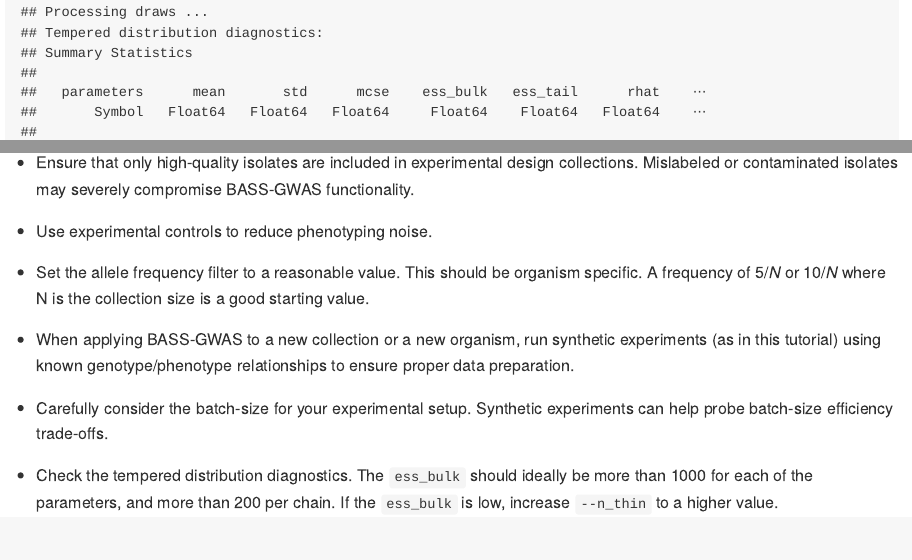
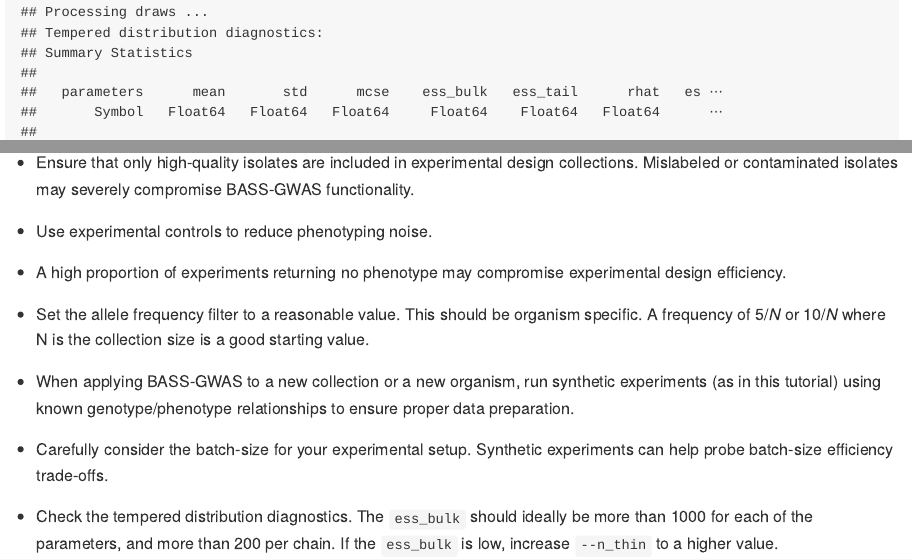
Before and after one commit to dhelekal/BASSGWAS, an R Markdown document (docs/tutorial.rmd): the page in a window 1100 px wide, from 12570 px down, and a second part further down, joined at a grey line. The pictures show the output file docs/tutorial.md that the author committed with the source, drawn offline in the style of GitHub.

```diff
--- a/docs/tutorial.rmd
+++ b/docs/tutorial.rmd
@@ -621,6 +621,8 @@
 
 - Use experimental controls to reduce phenotyping noise.
 
+- A high proportion of experiments returning no phenotype may compromise experimental design efficiency.
+
 - Set the allele frequency filter to a reasonable value. This should be organism specific. A frequency of $$5/N$$ or $$10/N$$ where N is the collection size is a good starting value.
 
 - When applying BASS-GWAS to a new collection or a new organism, run synthetic experiments (as in this tutorial) using known genotype/phenotype relationships to ensure proper data preparation.
```
Also changed, not shown: docs/tutorial.md.
